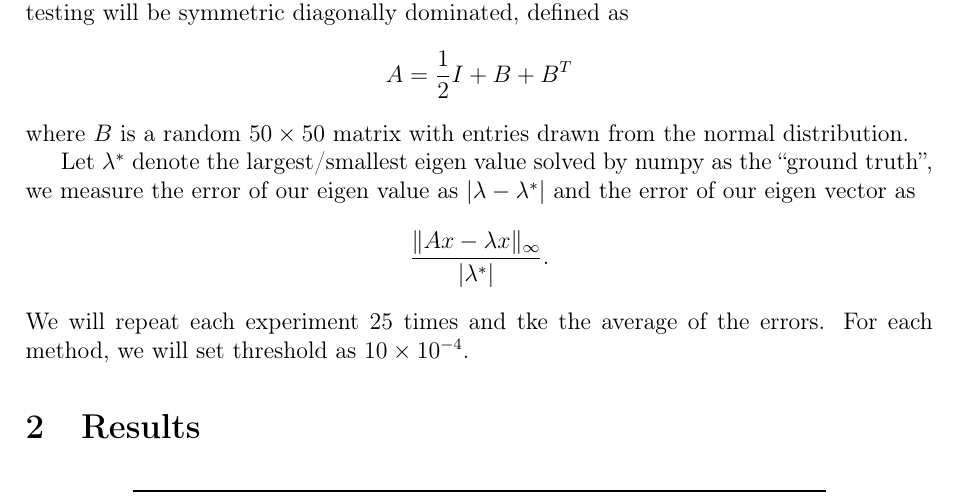
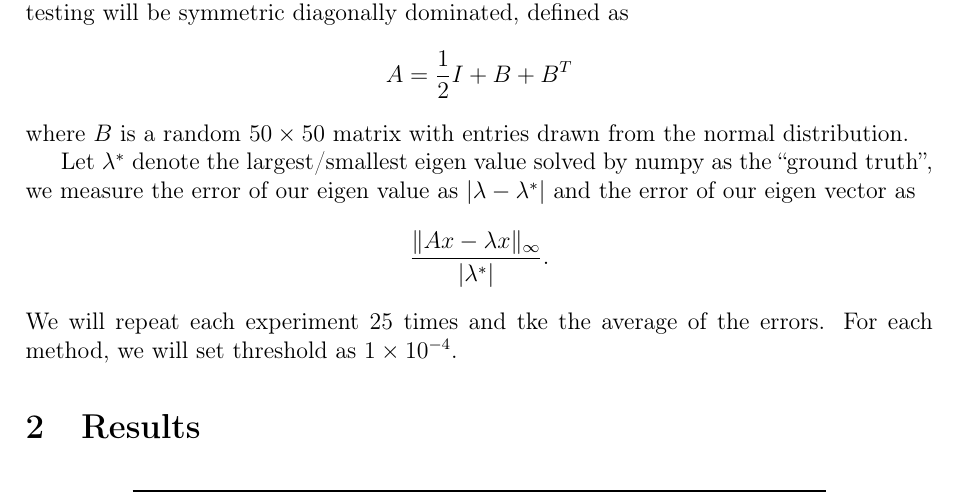
Before and after one commit to EYH0602/csnum, a LaTeX document (doc/report4.tex): part of page 1 of 2, cut so that both start at the same text. Compiled offline with pdfLaTeX.

Commit message:
fix: type 10e-4 -> 1e-4

```diff
--- a/doc/report4.tex
+++ b/doc/report4.tex
@@ -27,7 +27,7 @@ $$
 \frac{\norm{Ax - \lambda x}_{\infty}}{\abs{\lambda^*}}.
 $$
 We will repeat each experiment 25 times and tke the average of the errors.
-For each method, we will set threshold as $10 \times 10^{-4}$.
+For each method, we will set threshold as $1 \times 10^{-4}$.
 
 \section{Results}
 
```
